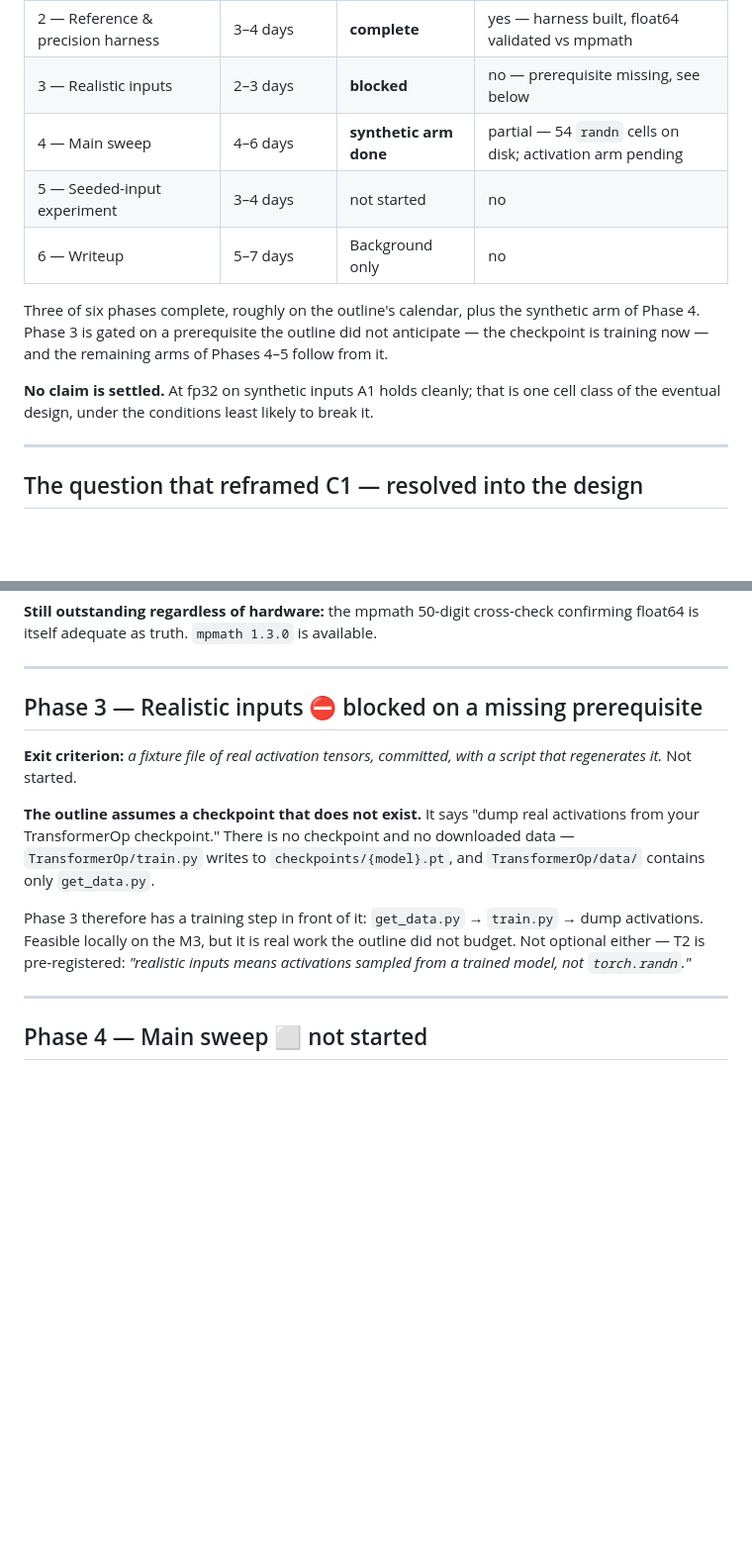
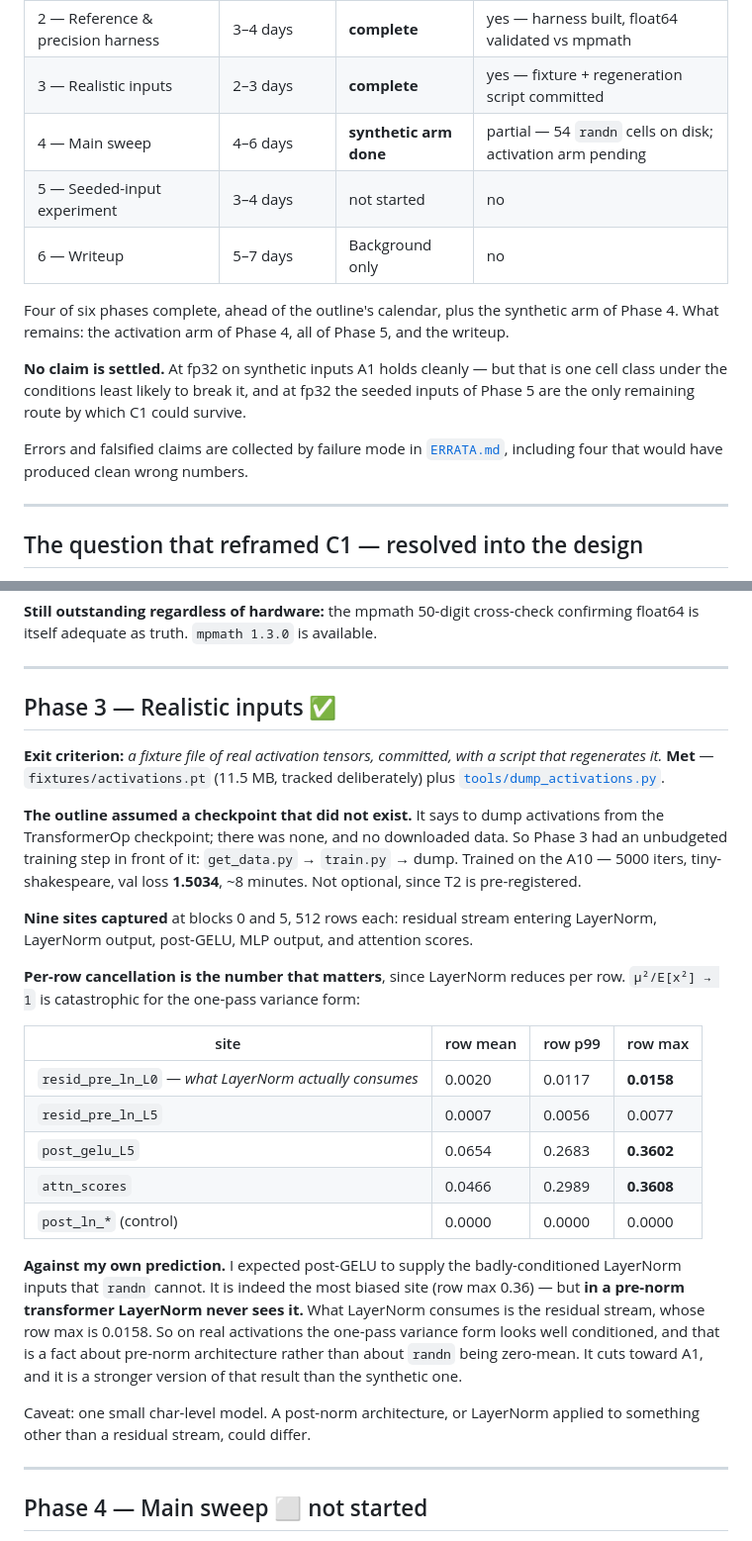
Before and after one commit to AyaanFaisal21/SuperOptimizerVerification, a Markdown page: PROGRESS.md, 2 parts joined by grey strips. Shown at 99% size. Rendered like a GitHub page; blank space fills up the shorter version.

Commit message:
Reconcile README and PROGRESS with actual state
Both still described phases 2-3 as blocked and said no measurement had been made.
Phase 3 is complete (fixture + regeneration script committed) and the synthetic arm
of phase 4 is on disk.

Records the phase-3 result against my own prediction: post-GELU is the most biased
site (per-row cancellation max 0.36) but a pre-norm transformer never feeds it to
LayerNorm. What LayerNorm consumes is the residual stream, row max 0.0158 -- well
conditioned. That cuts toward A1 and is a fact about architecture rather than about
randn being zero-mean.

```diff
--- a/PROGRESS.md
+++ b/PROGRESS.md
@@ -12,17 +12,22 @@ a finding rather than quietly absorbed.
 | 0 — Setup | ½ day | **complete** | yes — claim committed dated, `f9adefc` |
 | 1 — Transformation corpus | 3–5 days | **complete** | yes — 6 pairs, 18/18 cells inside 1e-12 |
 | 2 — Reference & precision harness | 3–4 days | **complete** | yes — harness built, float64 validated vs mpmath |
-| 3 — Realistic inputs | 2–3 days | **blocked** | no — prerequisite missing, see below |
+| 3 — Realistic inputs | 2–3 days | **complete** | yes — fixture + regeneration script committed |
 | 4 — Main sweep | 4–6 days | **synthetic arm done** | partial — 54 `randn` cells on disk; activation arm pending |
 | 5 — Seeded-input experiment | 3–4 days | not started | no |
 | 6 — Writeup | 5–7 days | Background only | no |
 
-Three of six phases complete, roughly on the outline's calendar, plus the synthetic
-arm of Phase 4. Phase 3 is gated on a prerequisite the outline did not anticipate —
-the checkpoint is training now — and the remaining arms of Phases 4–5 follow from it.
+Four of six phases complete, ahead of the outline's calendar, plus the synthetic arm
+of Phase 4. What remains: the activation arm of Phase 4, all of Phase 5, and the
+writeup.
 
-**No claim is settled.** At fp32 on synthetic inputs A1 holds cleanly; that is one
-cell class of the eventual design, under the conditions least likely to break it.
+**No claim is settled.** At fp32 on synthetic inputs A1 holds cleanly — but that is
+one cell class under the conditions least likely to break it, and at fp32 the seeded
+inputs of Phase 5 are the only remaining route by which C1 could survive.
+
+Errors and falsified claims are collected by failure mode in
+[`ERRATA.md`](ERRATA.md), including four that would have produced clean wrong
+numbers.
 
 ---
 
@@ -189,20 +194,42 @@ confirming float64 is itself adequate as truth. `mpmath 1.3.0` is available.
 
 ---
 
-## Phase 3 — Realistic inputs ⛔ blocked on a missing prerequisite
+## Phase 3 — Realistic inputs ✅
 
 **Exit criterion:** *a fixture file of real activation tensors, committed, with a
-script that regenerates it.* Not started.
+script that regenerates it.* **Met** — `fixtures/activations.pt` (11.5 MB, tracked
+deliberately) plus [`tools/dump_activations.py`](tools/dump_activations.py).
 
-**The outline assumes a checkpoint that does not exist.** It says "dump real
-activations from your TransformerOp checkpoint." There is no checkpoint and no
-downloaded data — `TransformerOp/train.py` writes to `checkpoints/{model}.pt`, and
-`TransformerOp/data/` contains only `get_data.py`.
+**The outline assumed a checkpoint that did not exist.** It says to dump activations
+from the TransformerOp checkpoint; there was none, and no downloaded data. So Phase 3
+had an unbudgeted training step in front of it: `get_data.py` → `train.py` → dump.
+Trained on the A10 — 5000 iters, tiny-shakespeare, val loss **1.5034**, ~8 minutes.
+Not optional, since T2 is pre-registered.
 
-Phase 3 therefore has a training step in front of it: `get_data.py` → `train.py` →
-dump activations. Feasible locally on the M3, but it is real work the outline did
-not budget. Not optional either — T2 is pre-registered: *"realistic inputs means
-activations sampled from a trained model, not `torch.randn`."*
+**Nine sites captured** at blocks 0 and 5, 512 rows each: residual stream entering
+LayerNorm, LayerNorm output, post-GELU, MLP output, and attention scores.
+
+**Per-row cancellation is the number that matters**, since LayerNorm reduces per row.
+`μ²/E[x²] → 1` is catastrophic for the one-pass variance form:
+
+| site | row mean | row p99 | row max |
+|---|---|---|---|
+| `resid_pre_ln_L0` — *what LayerNorm actually consumes* | 0.0020 | 0.0117 | **0.0158** |
+| `resid_pre_ln_L5` | 0.0007 | 0.0056 | 0.0077 |
+| `post_gelu_L5` | 0.0654 | 0.2683 | **0.3602** |
+| `attn_scores` | 0.0466 | 0.2989 | **0.3608** |
+| `post_ln_*` (control) | 0.0000 | 0.0000 | 0.0000 |
+
+**Against my own prediction.** I expected post-GELU to supply the badly-conditioned
+LayerNorm inputs that `randn` cannot. It is indeed the most biased site (row max
+0.36) — but **in a pre-norm transformer LayerNorm never sees it.** What LayerNorm
+consumes is the residual stream, whose row max is 0.0158. So on real activations the
+one-pass variance form looks well conditioned, and that is a fact about pre-norm
+architecture rather than about `randn` being zero-mean. It cuts toward A1, and it is
+a stronger version of that result than the synthetic one.
+
+Caveat: one small char-level model. A post-norm architecture, or LayerNorm applied
+to something other than a residual stream, could differ.
 
 ---
 
```
Also changed, not shown: README.md (+22 -12 lines).
